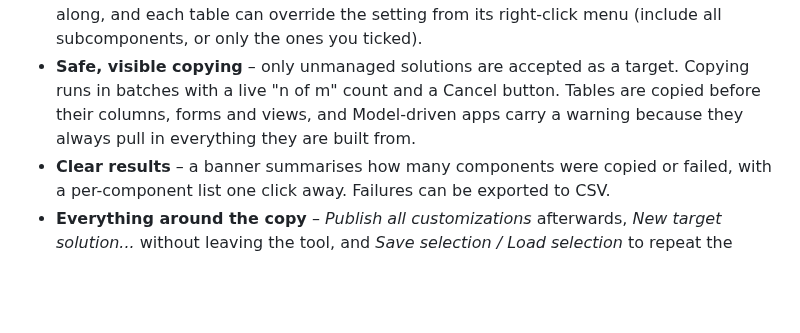
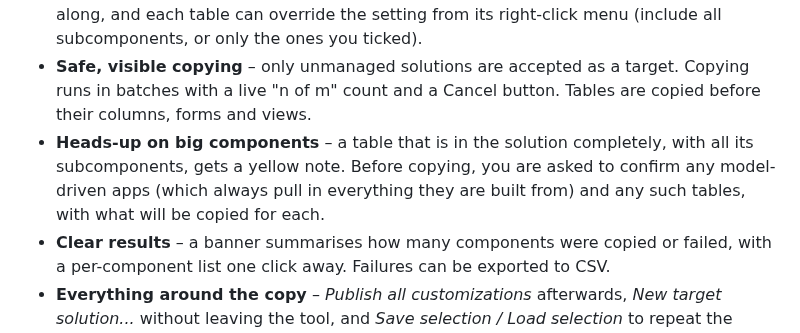
Before and after one commit to abdelkayoumd/SolutionComponentCloner, a Markdown page: README.md, the part around the change. Rendered like a GitHub page; blank space fills up the shorter version.

```diff
--- a/README.md
+++ b/README.md
@@ -20,8 +20,10 @@ solution into another, browsing the source solution the way the Power Apps solut
   ticked. *Preview* lists exactly which dependencies would come along, and each table can override the setting
   from its right-click menu (include all subcomponents, or only the ones you ticked).
 - **Safe, visible copying** – only unmanaged solutions are accepted as a target. Copying runs in batches with a
-  live "n of m" count and a Cancel button. Tables are copied before their columns, forms and views, and
-  Model-driven apps carry a warning because they always pull in everything they are built from.
+  live "n of m" count and a Cancel button. Tables are copied before their columns, forms and views.
+- **Heads-up on big components** – a table that is in the solution completely, with all its subcomponents, gets
+  a yellow note. Before copying, you are asked to confirm any model-driven apps (which always pull in
+  everything they are built from) and any such tables, with what will be copied for each.
 - **Clear results** – a banner summarises how many components were copied or failed, with a per-component
   list one click away. Failures can be exported to CSV.
 - **Everything around the copy** – *Publish all customizations* afterwards, *New target solution...* without
```
Also changed, not shown: docs/screenshots/1-select-solutions.png, docs/screenshots/2-components-tree.png, docs/screenshots/3-copy-results.png, 8 other files.
